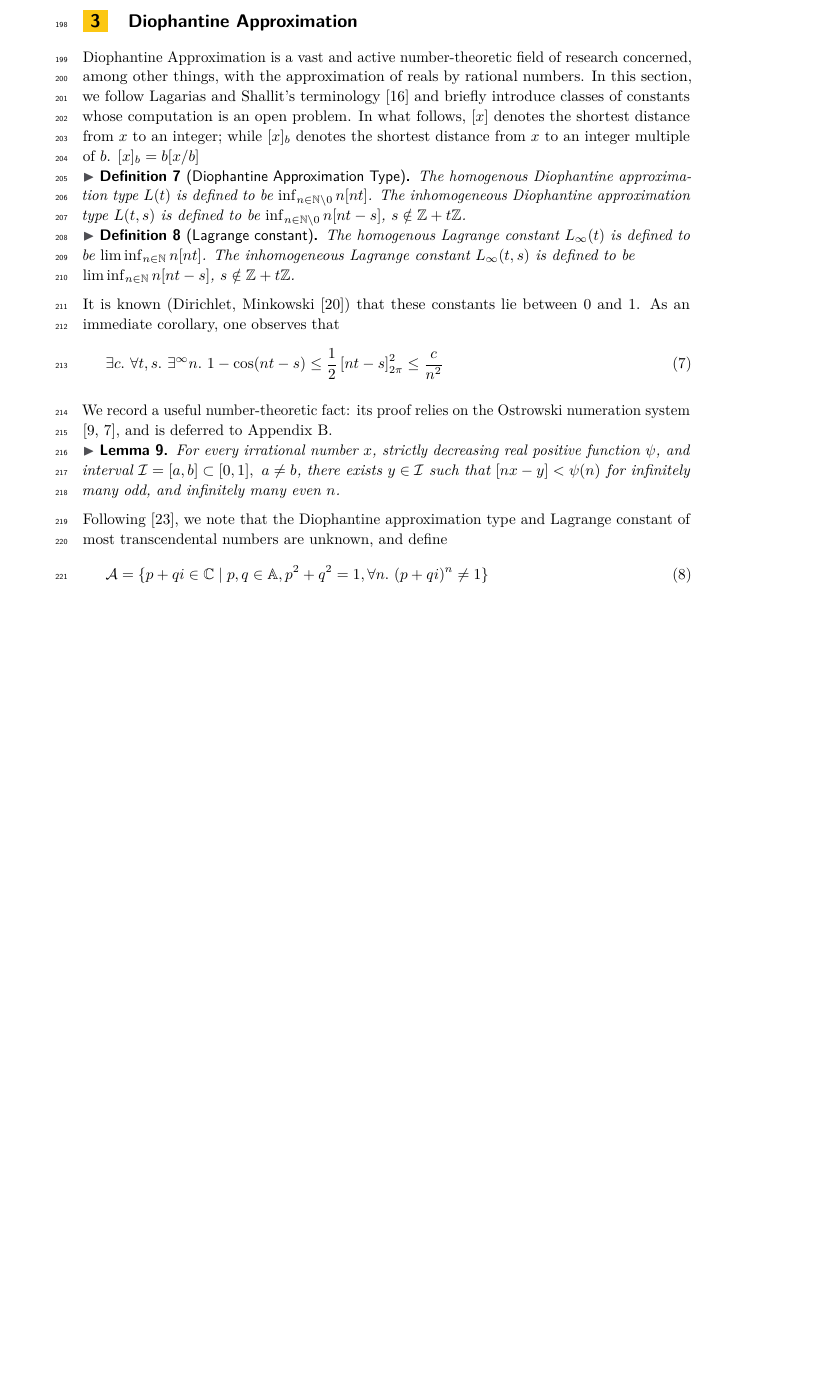
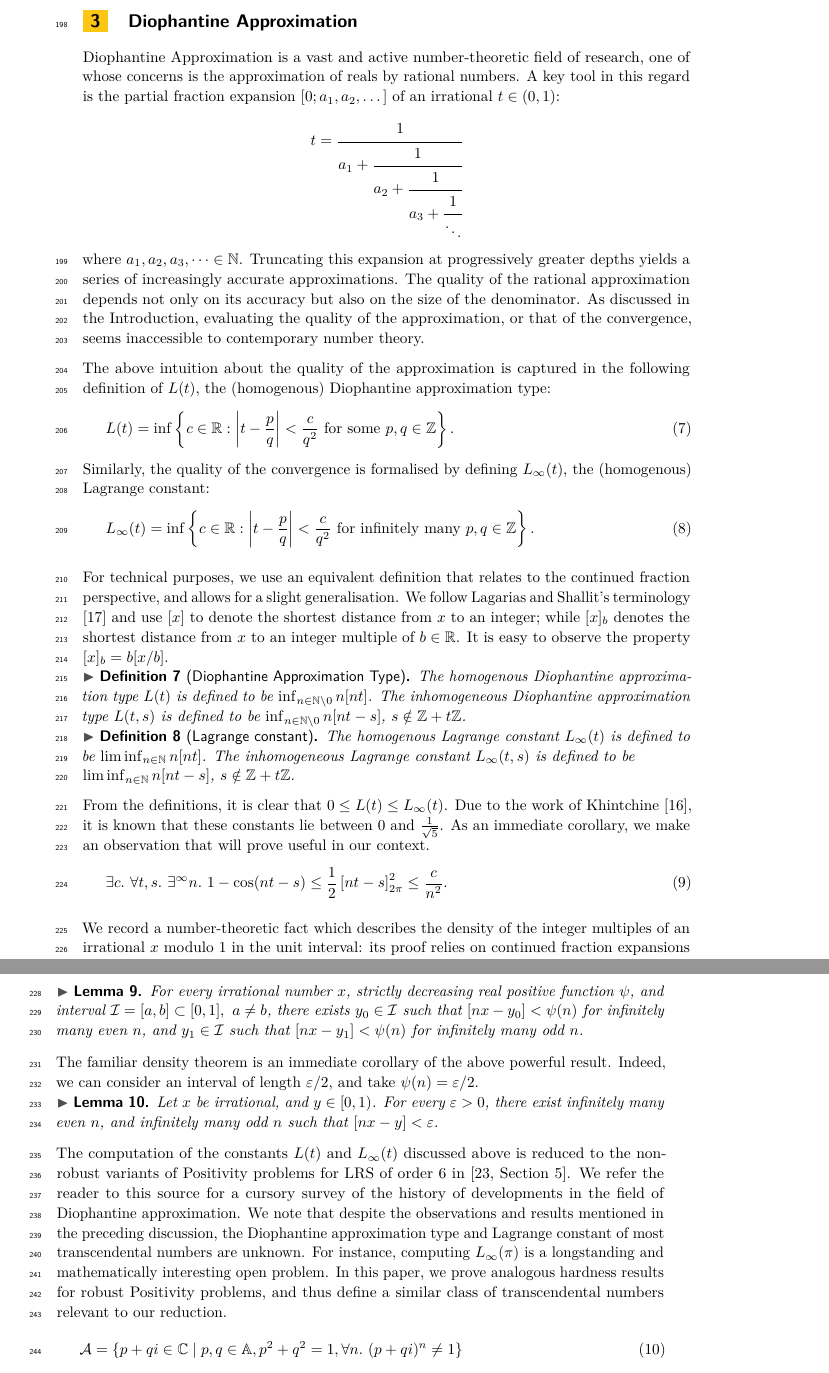
Before and after one commit to Mihir-Vahanwala/low-dim-robust-positivity, a LaTeX paper (main.tex, which reads diophantine.tex): part of page 6 of 19 before the commit and two parts of pages 6 and 7 of 20 after it, the two joined at a grey line, cut so that both start at the same text, the shorter picture padded with empty space. Compiled offline with pdfLaTeX.

Commit message:
Section 3 edit

```diff
--- a/diophantine.tex
+++ b/diophantine.tex
@@ -1,7 +1,22 @@
 \section{Diophantine Approximation}
 \label{section:diophantine}
 
-Diophantine Approximation is a vast and active number-theoretic field of research concerned, among other things, with the approximation of reals by rational numbers. In this section, we follow Lagarias and Shallit’s terminology \cite{dio-constants} and briefly introduce classes of constants whose computation is an open problem. In what follows, $[x]$ denotes the shortest distance from $x$ to an integer; while $[x]_b$ denotes the shortest distance from $x$ to an integer multiple of $b$. $[x]_b = b[x/b]$
+Diophantine Approximation is a vast and active number-theoretic field of research, one of whose concerns is the approximation of reals by rational numbers. A key tool in this regard is the partial fraction expansion $[0; a_1, a_2, \dots]$ of an irrational $t \in (0, 1)$:
+$$
+t = \cfrac{1}{a_1 + \cfrac{1}{a_2 + \cfrac{1}{a_3 + \cfrac{1}{\ddots}}}}
+$$
+where $a_1, a_2, a_3, \dots \in \naturals$. Truncating this expansion at progressively greater depths yields a series of increasingly accurate approximations. The quality of the rational approximation depends not only on its accuracy but also on the size of the denominator. As discussed in the Introduction, evaluating the quality of the approximation, or that of the convergence, seems inaccessible to contemporary number theory.
+
+The above intuition about the quality of the approximation is captured in the following definition of $L(t)$, the (homogenous) Diophantine approximation type:
+\begin{equation}
+L(t) = \inf\left\{c \in \reals : \left|t - \frac{p}{q}\right| < \frac{c}{q^2} \text{ for some } p, q\in \integers\right\}.
+\end{equation}
+Similarly, the quality of the convergence is formalised by defining $L_{\infty}(t)$, the (homogenous) Lagrange constant:
+\begin{equation}
+L_\infty(t) = \inf\left\{c \in \reals : \left|t - \frac{p}{q}\right| < \frac{c}{q^2} \text{ for infinitely many } p, q\in \integers\right\}.
+\end{equation}
+
+For technical purposes, we use an equivalent definition that relates to the continued fraction perspective, and allows for a slight generalisation. We follow Lagarias and Shallit’s terminology \cite{dio-constants} and use $[x]$ to denote the shortest distance from $x$ to an integer; while $[x]_b$ denotes the shortest distance from $x$ to an integer multiple of $b \in \reals$. It is easy to observe the property $[x]_b = b[x/b]$.
 
 \begin{definition}[Diophantine Approximation Type]
 \label{def:L}
@@ -13,19 +28,25 @@ The homogenous Diophantine approximation type $L(t)$ is defined to be $\inf_{n \
 The homogenous Lagrange constant $L_\infty(t)$ is defined to be $\liminf_{n \in \naturals} n[nt]$. The inhomogeneous Lagrange constant $L_\infty(t, s)$ is defined to be\\ $\liminf_{n \in \naturals} n[nt - s]$, $s \notin \integers + t\integers$.
 \end{definition}
 
-It is known (Dirichlet, Minkowski \cite{minkowski}) that these constants lie between $0$ and $1$. As an immediate corollary, one observes that
+From the definitions, it is clear that $0 \le L(t) \le L_\infty(t)$. Due to the work of Khintchine \cite{khintchine}, it is known that these constants lie between $0$ and $\frac{1}{\sqrt{5}}$. As an immediate corollary, we make an observation that will prove useful in our context.
 \begin{equation}
 \label{eq:quadraticdecay}
-\exists c.~\forall t, s.~ \exists^\infty n. ~ 1 - \cos(nt - s) \le \frac{1}{2}\left[nt - s \right]_{2\pi}^2 \le \frac{c}{n^2}
+\exists c.~\forall t, s.~ \exists^\infty n. ~ 1 - \cos(nt - s) \le \frac{1}{2}\left[nt - s \right]_{2\pi}^2 \le \frac{c}{n^2}.
 \end{equation}
 
-We record a useful number-theoretic fact: its proof relies on the Ostrowski numeration system \cite{bourla2016ostrowski,berthe2022dynamics}, and is deferred to Appendix \ref{appendix:ostrowski}.
+We record a number-theoretic fact which describes the density of the integer multiples of an irrational $x$ modulo $1$ in the unit interval: its proof relies on continued fraction expansions and the Ostrowski numeration system \cite{bourla2016ostrowski,berthe2022dynamics}, and is deferred to Appendix \ref{appendix:ostrowski}.
 \begin{lemma}
 \label{lemma:existsreal}
-For every irrational number $x$, strictly decreasing real positive function $\psi$, and interval $\mathcal{I} = [a, b] \subset [0, 1], ~ a \ne b$, there exists $y \in \mathcal{I}$ such that $[nx - y] < \psi(n)$ for infinitely many odd, and infinitely many even $n$.
+For every irrational number $x$, strictly decreasing real positive function $\psi$, and interval $\mathcal{I} = [a, b] \subset [0, 1], ~ a \ne b$, there exists $y_0 \in \mathcal{I}$ such that $[nx - y_0] < \psi(n)$ for infinitely many even $n$, and $y_1 \in \mathcal{I}$ such that $[nx - y_1] < \psi(n)$ for infinitely many odd $n$.
 \end{lemma}
 
-Following \cite{joeljames3}, we note that the Diophantine approximation type and Lagrange constant of most transcendental numbers are unknown, and define
+The familiar density theorem is an immediate corollary of the above powerful result. Indeed, we can consider an interval of length $\varepsilon/2$, and take $\psi(n) = \varepsilon/2$.
+\begin{lemma}
+\label{lemma:density}
+Let $x$ be irrational, and $y \in [0, 1)$. For every $\varepsilon > 0$, there exist infinitely many even $n$, and infinitely many odd $n$ such that $[nx - y] < \varepsilon$.
+\end{lemma}
+
+The computation of the constants $L(t)$ and $L_\infty(t)$ discussed above is reduced to the non-robust variants of Positivity problems for LRS of order 6 in \cite[Section 5]{joeljames3}. We refer the reader to this source for a cursory survey of the history of developments in the field of Diophantine approximation. We note that despite the observations and results mentioned in the preceding discussion, the Diophantine approximation type and Lagrange constant of most transcendental numbers are unknown. For instance, computing $L_\infty(\pi)$ is a longstanding and mathematically interesting open problem. In this paper, we prove analogous hardness results for robust Positivity problems, and thus define a similar class of transcendental numbers relevant to our reduction.
 \begin{equation}
 \mathcal A=\{p+q i \in \mathbb{C} \mid p,q \in \mathbb{A}, p^2+q^2=1, \forall n.~(p + qi)^n \ne 1\}
 \end{equation}
```
Also changed, not shown: intro.tex (+3 -3 lines), main.bib (+8 -0 lines), diophantine.tex (6 more changed lines).
